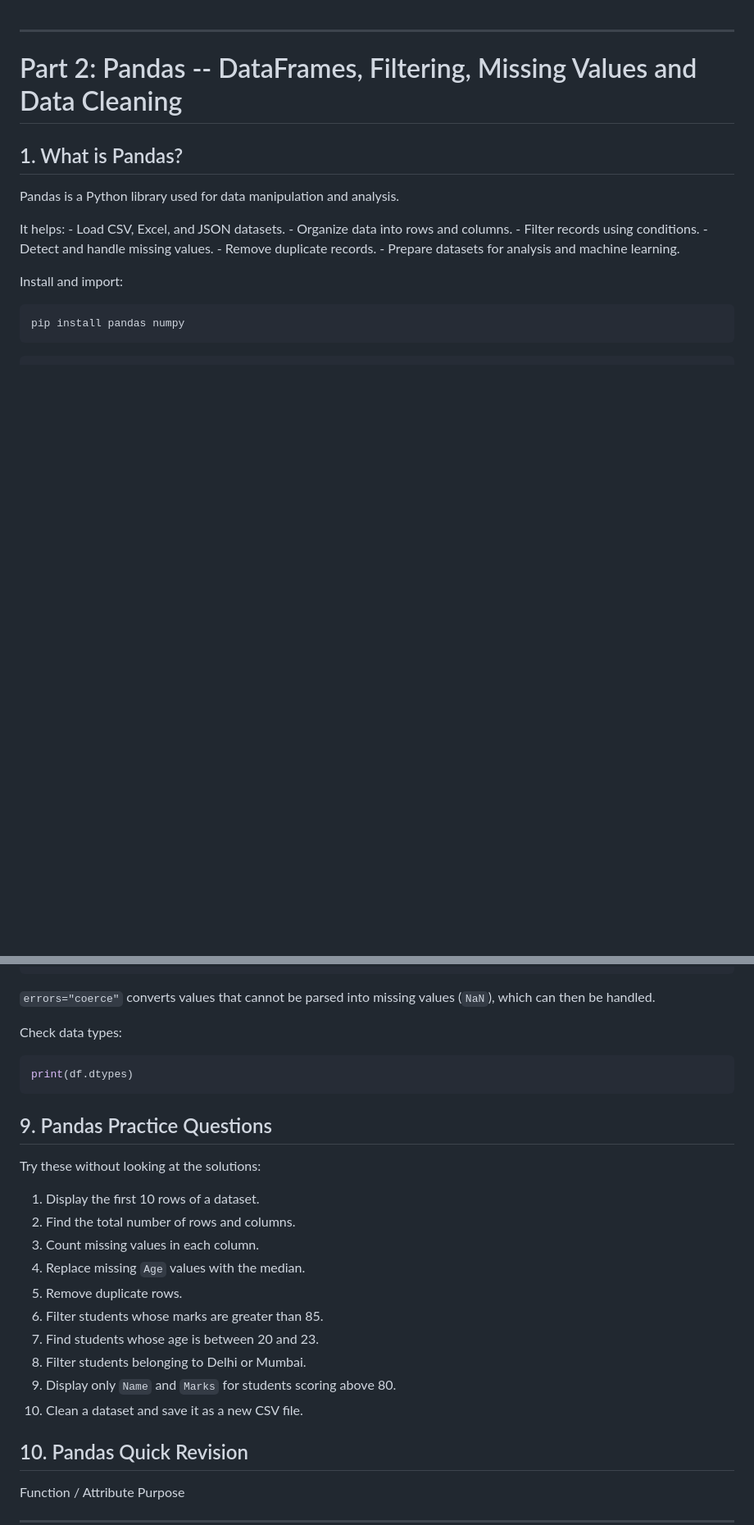
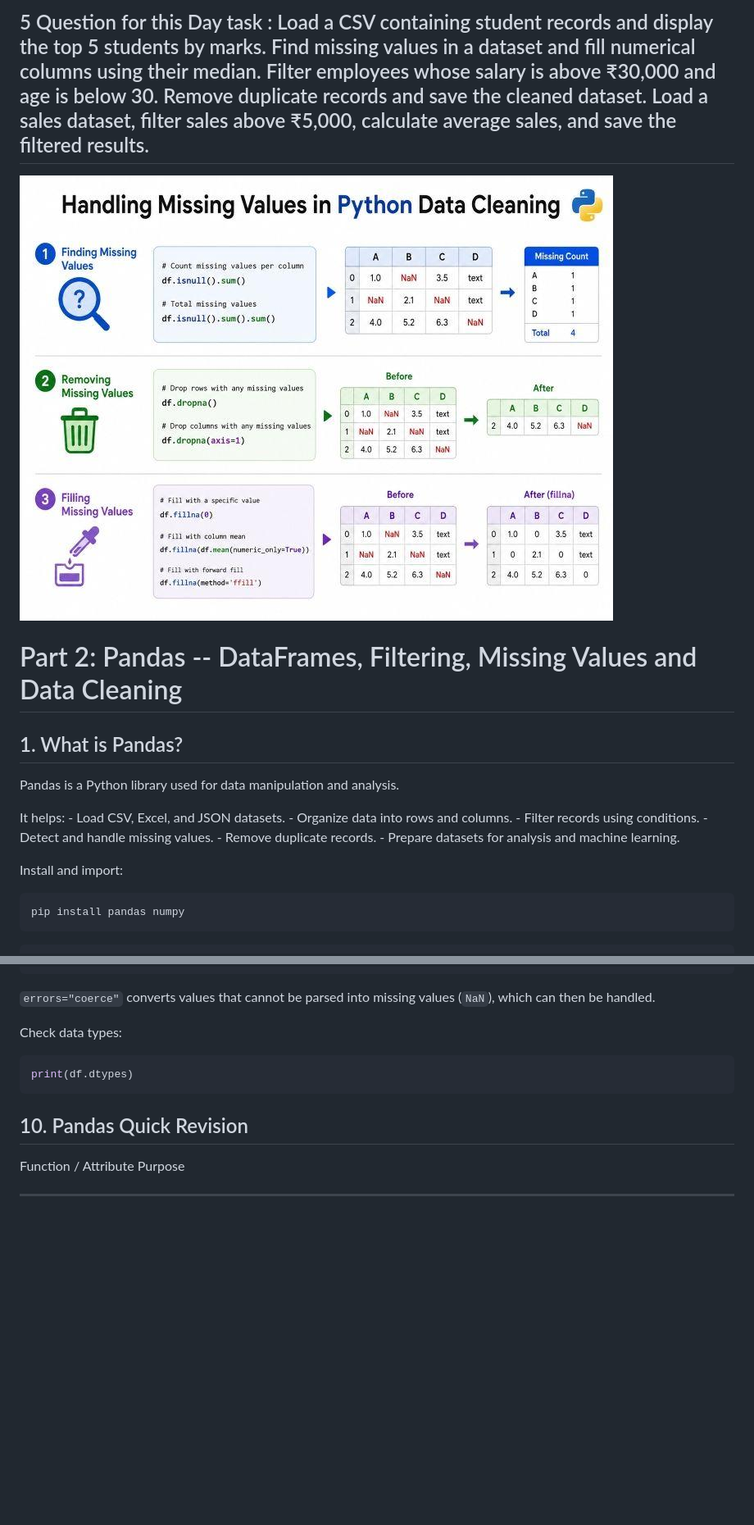
Before and after one commit to adarshraj-2006/AI-learning-Roadmap, a Markdown page: Day6/NumPy_and_Pandas_Combined_Notes.md, 2 parts joined by grey strips. Shown at 82% size. GitHub-like rendering; pictures changed too: Day6/image.png (added); blank space fills up the shorter version.

````diff
--- a/Day6/NumPy_and_Pandas_Combined_Notes.md
+++ b/Day6/NumPy_and_Pandas_Combined_Notes.md
@@ -1,8 +1,21 @@
-
+5 Question for this Day task :
+Load a CSV containing student records and display the top 5 students by marks.
+Find missing values in a dataset and fill numerical columns using their median.
+Filter employees whose salary is above ₹30,000 and age is below 30.
+Remove duplicate records and save the cleaned dataset.
+Load a sales dataset, filter sales above ₹5,000, calculate average sales, and save the filtered results.
 ------------------------------------------------------------------------
-
+![alt text](image.png)
 # Part 2: Pandas -- DataFrames, Filtering, Missing Values and Data Cleaning
 
+<!-- pd.read_csv()
+pd.DataFrame()
+head(), info(), describe()
+iloc[] and column selection
+Boolean filtering
+isnull().sum()
+fillna() and dropna()
+to_csv() -->
 ## 1. What is Pandas?
 
 Pandas is a Python library used for data manipulation and analysis.
@@ -353,21 +366,6 @@ Check data types:
 print(df.dtypes)
 ```
 
-## 9. Pandas Practice Questions
-
-Try these without looking at the solutions:
-
-1.  Display the first 10 rows of a dataset.
-2.  Find the total number of rows and columns.
-3.  Count missing values in each column.
-4.  Replace missing `Age` values with the median.
-5.  Remove duplicate rows.
-6.  Filter students whose marks are greater than 85.
-7.  Find students whose age is between 20 and 23.
-8.  Filter students belonging to Delhi or Mumbai.
-9.  Display only `Name` and `Marks` for students scoring above 80.
-10. Clean a dataset and save it as a new CSV file.
-
 ## 10. Pandas Quick Revision
 
   Function / Attribute     Purpose
````
Also changed, not shown: 6 other files.
